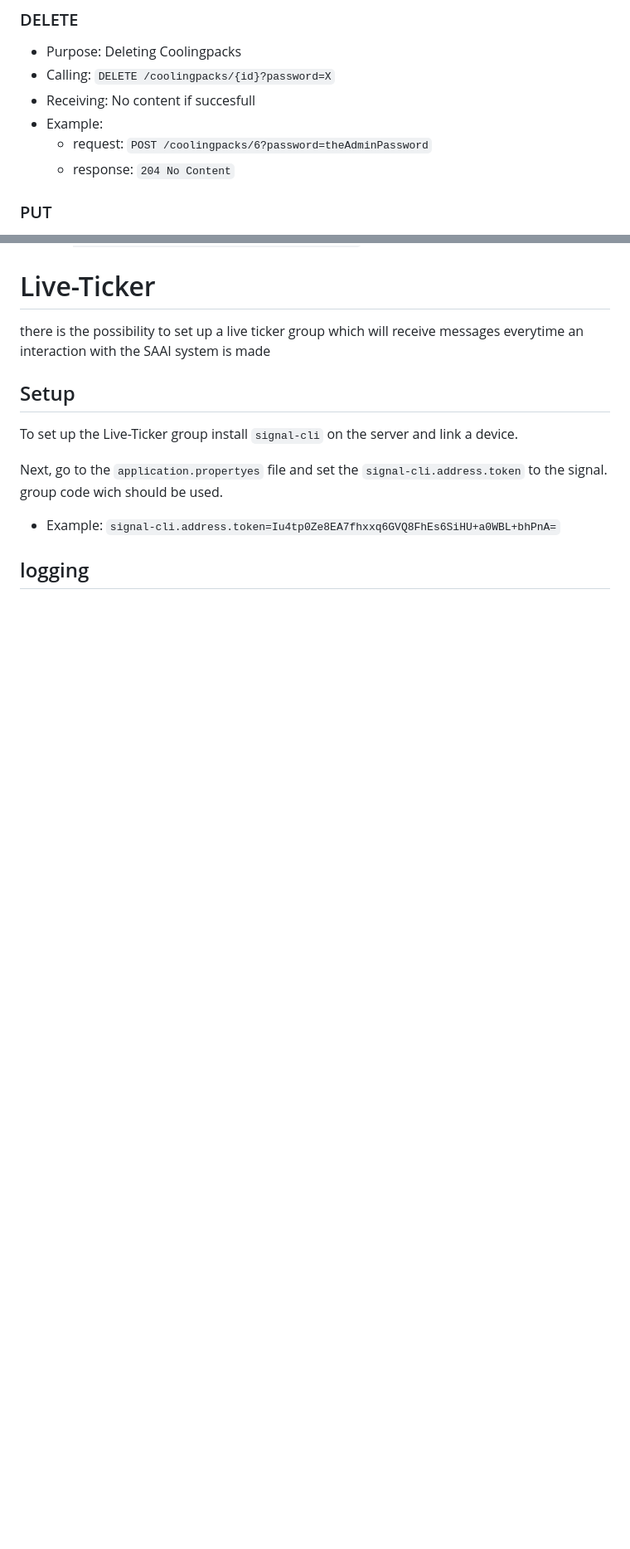
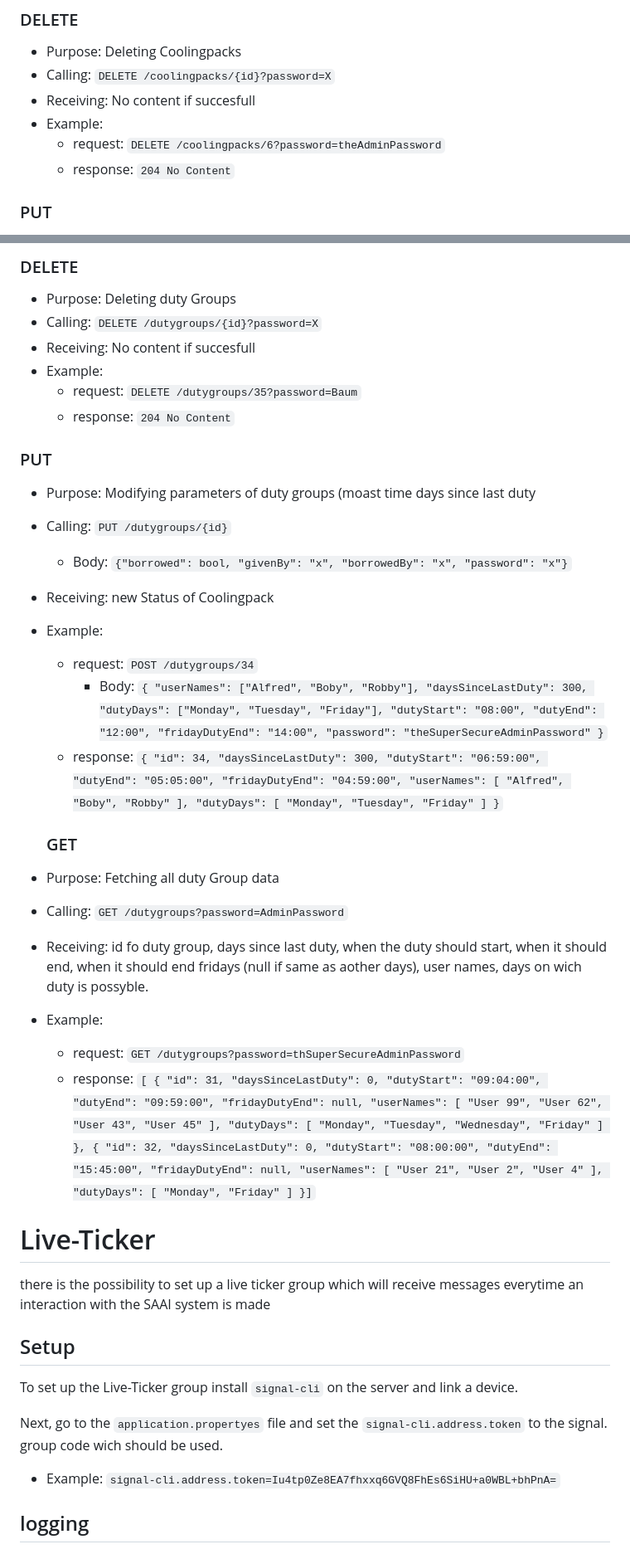
Before and after one commit to The-Bug-Bashers/SAAI, a Markdown page: backend/README.md, 2 parts joined by grey strips. Shown at 83% size. Rendered like a GitHub page; blank space fills up the shorter version.

Commit message:
added /dutyGroup

```diff
--- a/backend/README.md
+++ b/backend/README.md
@@ -161,7 +171,7 @@ The API receives requests from the web-page and then uses the SaniAlarm API to c
 - Calling: `DELETE /coolingpacks/{id}?password=X`
 - Receiving: No content if succesfull
 - Example:
-  - request: `POST /coolingpacks/6?password=theAdminPassword`
+  - request: `DELETE /coolingpacks/6?password=theAdminPassword`
   - response: `204 No Content`
 
 ### PUT
@@ -201,3 +265,87 @@ The API receives requests from the web-page and then uses the SaniAlarm API to c
+### DELETE
+- Purpose: Deleting duty Groups
+- Calling: `DELETE /dutygroups/{id}?password=X`
+- Receiving: No content if succesfull
+- Example:
+  - request: `DELETE /dutygroups/35?password=Baum`
+  - response: `204 No Content`
+
+### PUT
+- Purpose: Modifying parameters of duty groups (moast time days since  last duty
+- Calling: `PUT /dutygroups/{id}`
+  - Body: `{"borrowed": bool, "givenBy": "x", "borrowedBy": "x", "password": "x"}`
+- Receiving: new Status of Coolingpack
+- Example:
+  - request: `POST /dutygroups/34`
+     - Body: `{
+  "userNames": ["Alfred", "Boby", "Robby"],
+  "daysSinceLastDuty": 300,
+  "dutyDays": ["Monday", "Tuesday", "Friday"],
+     "dutyStart": "08:00",
+  "dutyEnd": "12:00",
+  "fridayDutyEnd": "14:00",
+  "password": "theSuperSecureAdminPassword"
+}`
+  - response: `{
+    "id": 34,
+    "daysSinceLastDuty": 300,
+    "dutyStart": "06:59:00",
+    "dutyEnd": "05:05:00",
+    "fridayDutyEnd": "04:59:00",
+    "userNames": [
+        "Alfred",
+        "Boby",
+        "Robby"
+    ],
+    "dutyDays": [
+        "Monday",
+        "Tuesday",
+        "Friday"
+    ]
+}`
+
+  ### GET
+- Purpose: Fetching all duty Group data
+- Calling: `GET /dutygroups?password=AdminPassword`
+- Receiving: id fo duty group, days since last duty, when the duty should start, when it should end, when it should end fridays (null if same as aother days), user names, days on wich duty is possyble.
+- Example:
+  - request: `GET /dutygroups?password=thSuperSecureAdminPassword`
+  - response: `[
+    {
+        "id": 31,
+        "daysSinceLastDuty": 0,
+        "dutyStart": "09:04:00",
+        "dutyEnd": "09:59:00",
+        "fridayDutyEnd": null,
+        "userNames": [
+            "User 99",
+            "User 62",
+            "User 43",
+            "User 45"
+        ],
+        "dutyDays": [
+            "Monday",
+            "Tuesday",
+            "Wednesday",
+            "Friday"
+        ]
+    },
+    {
+        "id": 32,
+        "daysSinceLastDuty": 0,
+        "dutyStart": "08:00:00",
+        "dutyEnd": "15:45:00",
+        "fridayDutyEnd": null,
+        "userNames": [
+            "User 21",
+            "User 2",
+            "User 4"
+        ],
+        "dutyDays": [
+            "Monday",
+            "Friday"
+        ]
+    }]`
 
 # Live-Ticker
 there is the possibility to set up a live ticker group which will receive messages everytime an interaction with the SAAI system is made
```
Also changed, not shown: other parts of backend/README.md (+70 -0 lines).
